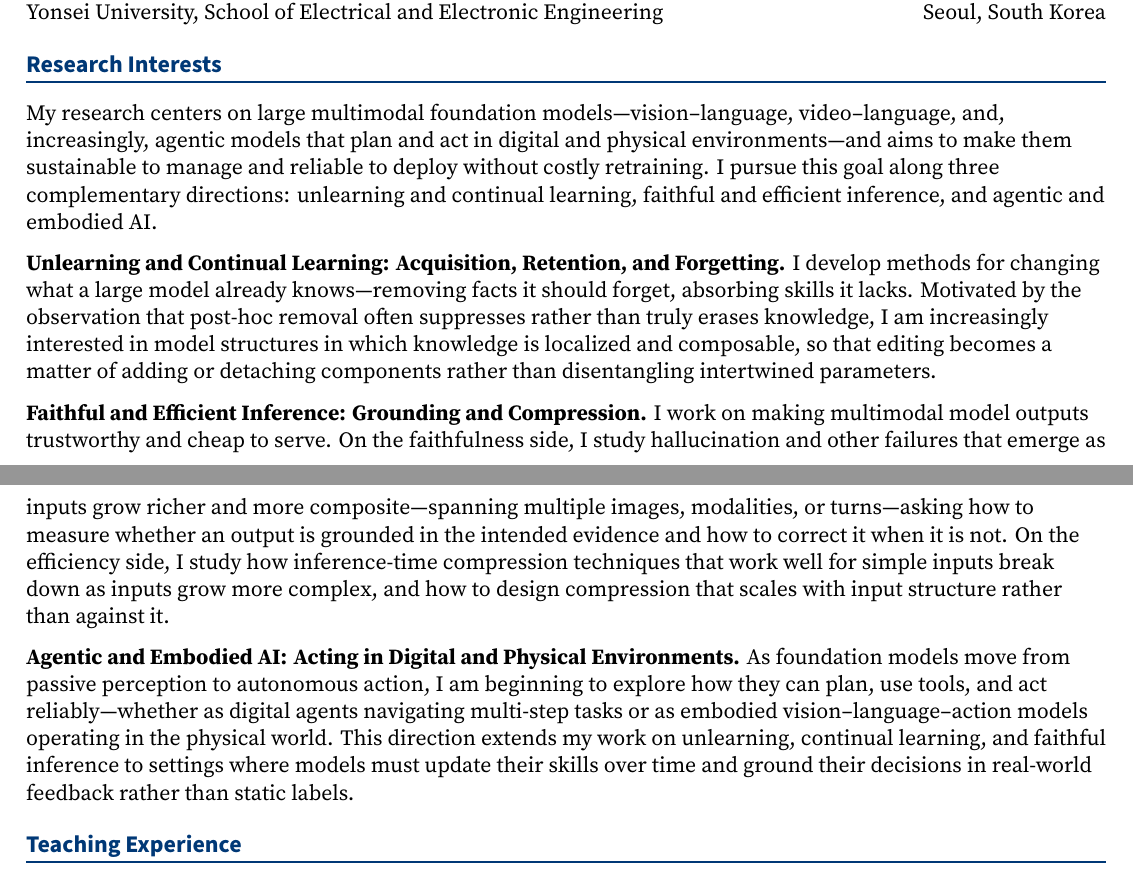
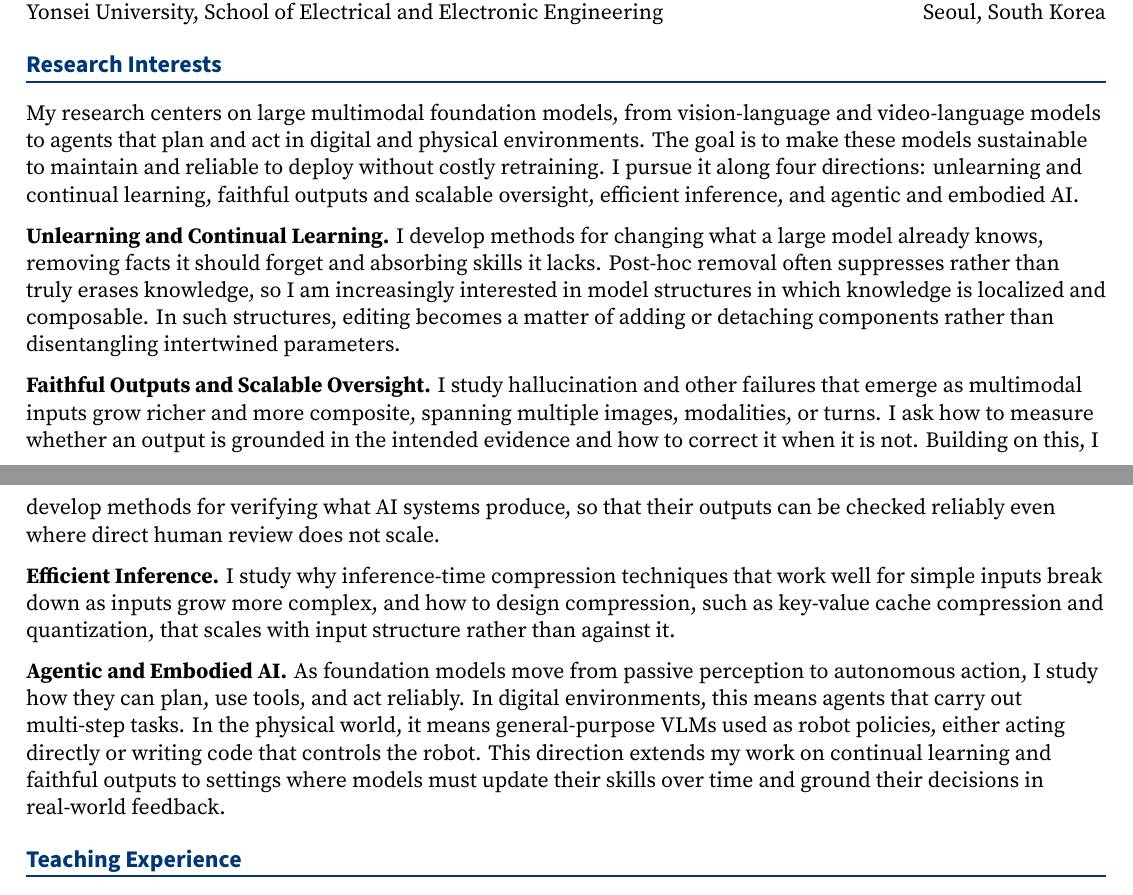
Before and after one commit to junsukchoe/junsukchoe.github.io, a LaTeX CV (CV_JunsukChoe.tex): two parts of pages 1 and 2 of 7, joined at a grey line, cut so that both start at the same text. Compiled offline with XeLaTeX.

Commit message:
Match the CV research interests to the homepage and close all 2027 intakes
Rewrite the CV research interests as the same four directions, without
em dashes or vision-language-action framing, and use hyphens in the
key-value cache topics. Mark both the March and September 2027 intakes
closed on the homepage.

Co-Authored-By: Claude Opus 5.5 <noreply@anthropic.com>

```diff
--- a/CV_JunsukChoe.tex
+++ b/CV_JunsukChoe.tex
@@ -166,22 +166,27 @@ Yonsei University, School of Electrical and Electronic Engineering \hfill Seoul,
 %-----------RESEARCH INTERESTS-----------
 \section{Research Interests}
 
-My research centers on large multimodal foundation models---vision--language, video--language, and, increasingly, agentic models that plan and act in digital and physical environments---and aims to make them sustainable to manage and reliable to deploy without costly retraining. I pursue this goal along three complementary directions: unlearning and continual learning, faithful and efficient inference, and agentic and embodied AI.
+My research centers on large multimodal foundation models, from vision-language and video-language models to agents that plan and act in digital and physical environments. The goal is to make these models sustainable to maintain and reliable to deploy without costly retraining. I pursue it along four directions: unlearning and continual learning, faithful outputs and scalable oversight, efficient inference, and agentic and embodied AI.
 
 \vspace{0.25cm}
 
-\textbf{Unlearning and Continual Learning: Acquisition, Retention, and Forgetting.}
-I develop methods for changing what a large model already knows---removing facts it should forget, absorbing skills it lacks. Motivated by the observation that post-hoc removal often suppresses rather than truly erases knowledge, I am increasingly interested in model structures in which knowledge is localized and composable, so that editing becomes a matter of adding or detaching components rather than disentangling intertwined parameters.
+\textbf{Unlearning and Continual Learning.}
+I develop methods for changing what a large model already knows, removing facts it should forget and absorbing skills it lacks. Post-hoc removal often suppresses rather than truly erases knowledge, so I am increasingly interested in model structures in which knowledge is localized and composable. In such structures, editing becomes a matter of adding or detaching components rather than disentangling intertwined parameters.
 
 \vspace{0.25cm}
 
-\textbf{Faithful and Efficient Inference: Grounding and Compression.}
-I work on making multimodal model outputs trustworthy and cheap to serve. On the faithfulness side, I study hallucination and other failures that emerge as inputs grow richer and more composite---spanning multiple images, modalities, or turns---asking how to measure whether an output is grounded in the intended evidence and how to correct it when it is not. On the efficiency side, I study how inference-time compression techniques that work well for simple inputs break down as inputs grow more complex, and how to design compression that scales with input structure rather than against it.
+\textbf{Faithful Outputs and Scalable Oversight.}
+I study hallucination and other failures that emerge as multimodal inputs grow richer and more composite, spanning multiple images, modalities, or turns. I ask how to measure whether an output is grounded in the intended evidence and how to correct it when it is not. Building on this, I develop methods for verifying what AI systems produce, so that their outputs can be checked reliably even where direct human review does not scale.
 
 \vspace{0.25cm}
 
-\textbf{Agentic and Embodied AI: Acting in Digital and Physical Environments.}
-As foundation models move from passive perception to autonomous action, I am beginning to explore how they can plan, use tools, and act reliably---whether as digital agents navigating multi-step tasks or as embodied vision--language--action models operating in the physical world. This direction extends my work on unlearning, continual learning, and faithful inference to settings where models must update their skills over time and ground their decisions in real-world feedback rather than static labels.
+\textbf{Efficient Inference.}
+I study why inference-time compression techniques that work well for simple inputs break down as inputs grow more complex, and how to design compression, such as key-value cache compression and quantization, that scales with input structure rather than against it.
+
+\vspace{0.25cm}
+
+\textbf{Agentic and Embodied AI.}
+As foundation models move from passive perception to autonomous action, I study how they can plan, use tools, and act reliably. In digital environments, this means agents that carry out multi-step tasks. In the physical world, it means general-purpose VLMs used as robot policies, either acting directly or writing code that controls the robot. This direction extends my work on continual learning and faithful outputs to settings where models must update their skills over time and ground their decisions in real-world feedback.
 
 
 %-----------TEACHING-----------
```
Also changed, not shown: CV_JunsukChoe.pdf, CV_JunsukChoe.tex (4 more changed lines), 1 other file.
